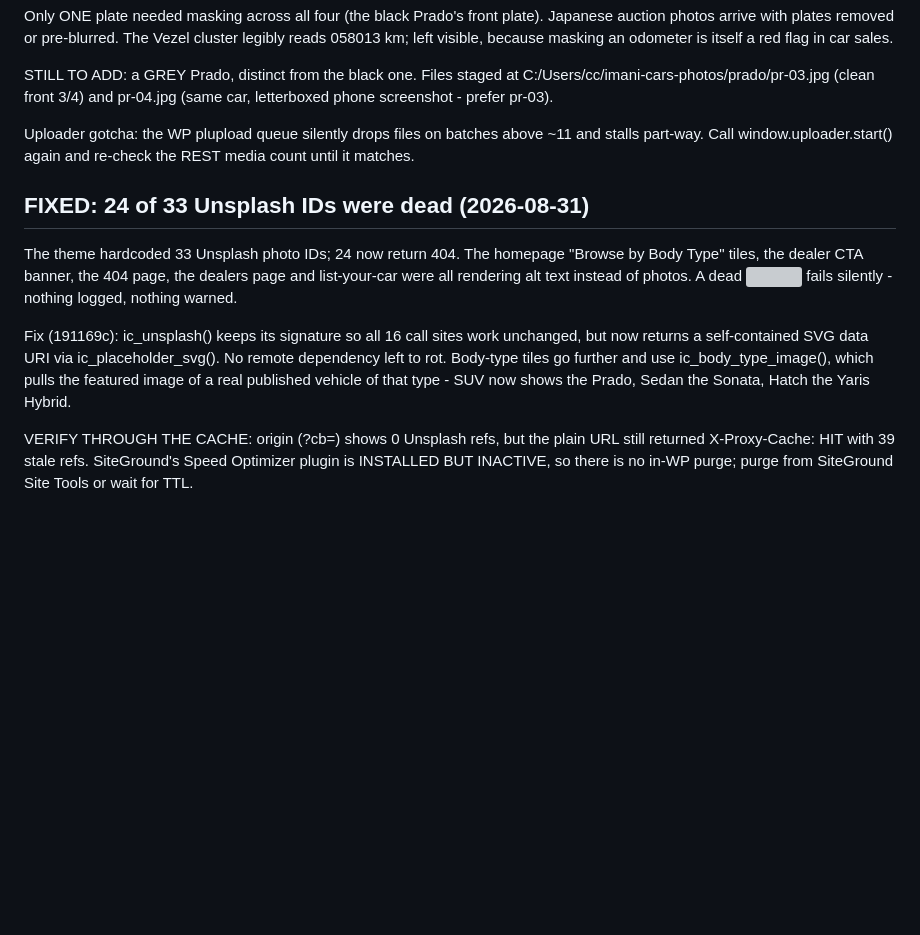
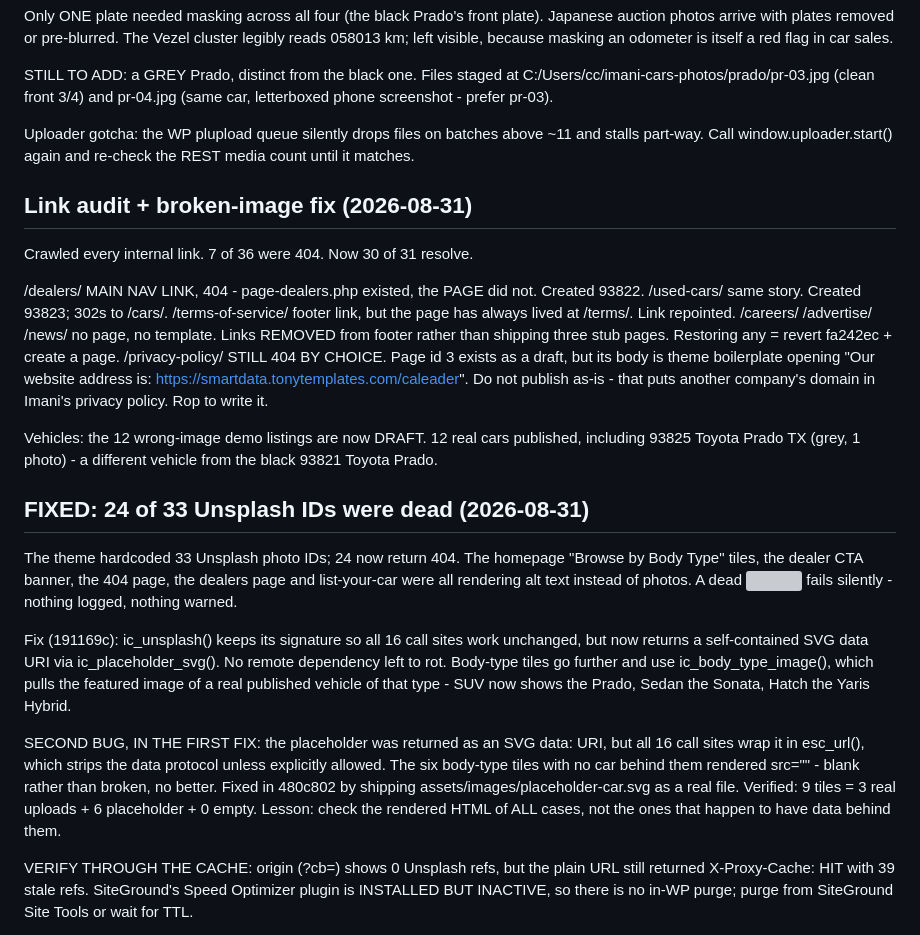
Before and after one commit to ropkiplagat/imanicars-theme, a Markdown page: HANDOVER.md, the part around the change. Drawn GitHub-style; blank space fills up the shorter version; grey boxes are pictures that could not be loaded.

Commit message:
Record the link audit and the escaping bug in the image fix
Seven internal links were dead, including the Dealers item in the main
navigation, where the template existed but the page never did.

Record why /privacy-policy/ is deliberately still a 404: the draft's body is
theme boilerplate naming another company's domain, so publishing it would be
worse than the missing page.

Also record that the first attempt at the placeholder was itself broken.
Returning a data: URI looked correct until the rendered HTML showed src=""
on every tile without a car behind it, because esc_url() drops that protocol.
Checking only the three tiles that had cars would have missed it.

Co-Authored-By: Claude Opus 5 (1M context) <noreply@anthropic.com>
Claude-Session: https://claude.ai/code/session_01J8rvYzm1iEEDRJsnrkAsXk

```diff
--- a/HANDOVER.md
+++ b/HANDOVER.md
@@ -207,6 +207,23 @@ letterboxed phone screenshot - prefer pr-03).
 Uploader gotcha: the WP plupload queue silently drops files on batches above ~11 and stalls
 part-way. Call window.uploader.start() again and re-check the REST media count until it matches.
 
+## Link audit + broken-image fix (2026-08-31)
+
+Crawled every internal link. 7 of 36 were 404. Now 30 of 31 resolve.
+
+  /dealers/          MAIN NAV LINK, 404 - page-dealers.php existed, the PAGE did not. Created 93822.
+  /used-cars/        same story. Created 93823; 302s to /cars/.
+  /terms-of-service/ footer link, but the page has always lived at /terms/. Link repointed.
+  /careers/ /advertise/ /news/  no page, no template. Links REMOVED from footer rather than
+                     shipping three stub pages. Restoring any = revert fa242ec + create a page.
+  /privacy-policy/   STILL 404 BY CHOICE. Page id 3 exists as a draft, but its body is theme
+                     boilerplate opening "Our website address is:
+                     https://smartdata.tonytemplates.com/caleader". Do not publish as-is - that
+                     puts another company's domain in Imani's privacy policy. Rop to write it.
+
+Vehicles: the 12 wrong-image demo listings are now DRAFT. 12 real cars published, including
+93825 Toyota Prado TX (grey, 1 photo) - a different vehicle from the black 93821 Toyota Prado.
+
 ## FIXED: 24 of 33 Unsplash IDs were dead (2026-08-31)
 
 The theme hardcoded 33 Unsplash photo IDs; 24 now return 404. The homepage "Browse by Body Type"
@@ -217,6 +234,13 @@ Fix (191169c): ic_unsplash() keeps its signature so all 16 call sites work uncha
 returns a self-contained SVG data URI via ic_placeholder_svg(). No remote dependency left to rot.
 Body-type tiles go further and use ic_body_type_image(), which pulls the featured image of a real
 published vehicle of that type - SUV now shows the Prado, Sedan the Sonata, Hatch the Yaris Hybrid.
+
+SECOND BUG, IN THE FIRST FIX: the placeholder was returned as an SVG data: URI, but all 16 call
+sites wrap it in esc_url(), which strips the data protocol unless explicitly allowed. The six
+body-type tiles with no car behind them rendered src="" - blank rather than broken, no better.
+Fixed in 480c802 by shipping assets/images/placeholder-car.svg as a real file. Verified: 9 tiles =
+3 real uploads + 6 placeholder + 0 empty. Lesson: check the rendered HTML of ALL cases, not the
+ones that happen to have data behind them.
 
 VERIFY THROUGH THE CACHE: origin (?cb=) shows 0 Unsplash refs, but the plain URL still returned
 X-Proxy-Cache: HIT with 39 stale refs. SiteGround's Speed Optimizer plugin is INSTALLED BUT
```
